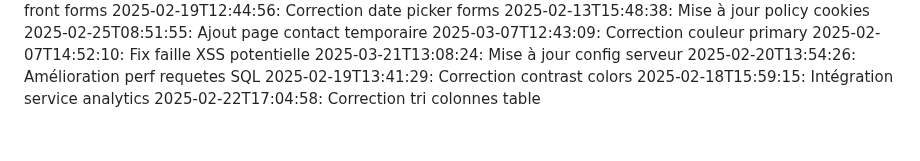
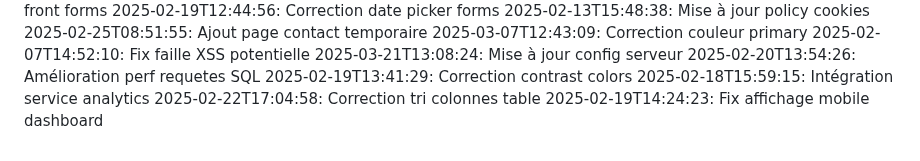
Before and after one commit to abdessattar23/blablame2, a Markdown page: commit_history.md, the part around the change. Rendered like a GitHub page.

Commit message:
Fix affichage mobile dashboard

```diff
--- a/commit_history.md
+++ b/commit_history.md
@@ -71,3 +71,4 @@
 2025-02-19T13:41:29: Correction contrast colors
 2025-02-18T15:59:15: Intégration service analytics
 2025-02-22T17:04:58: Correction tri colonnes table
+2025-02-19T14:24:23: Fix affichage mobile dashboard
```
